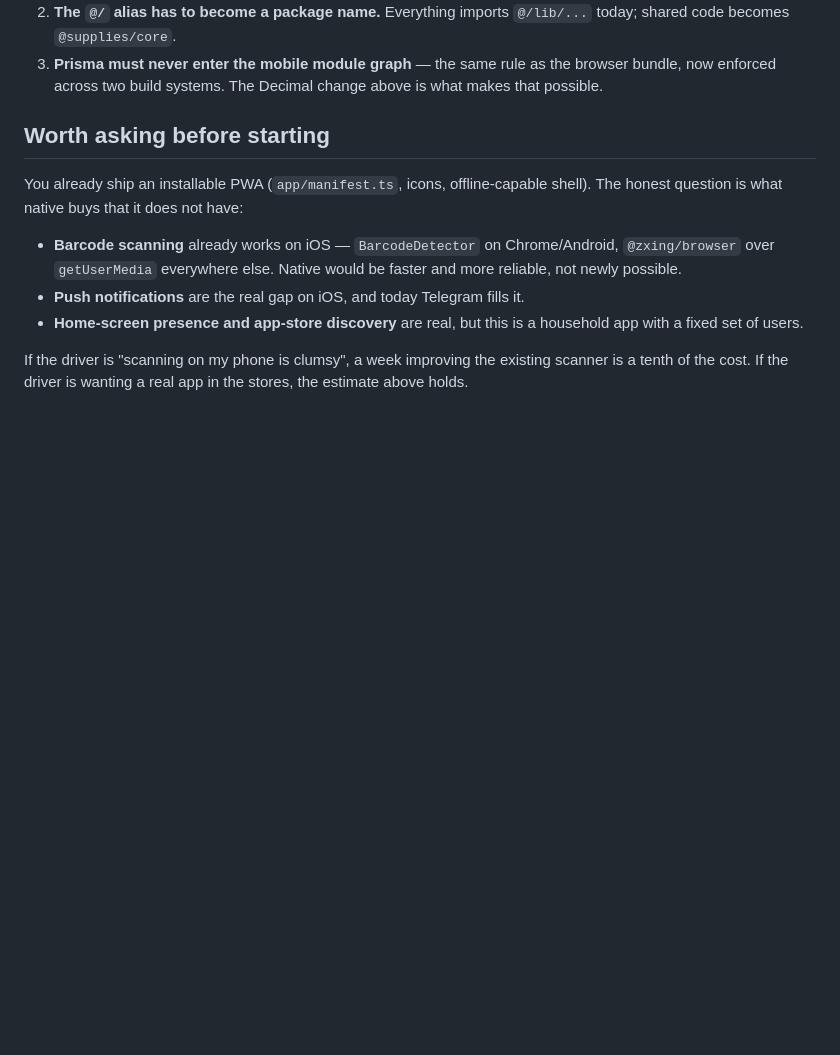
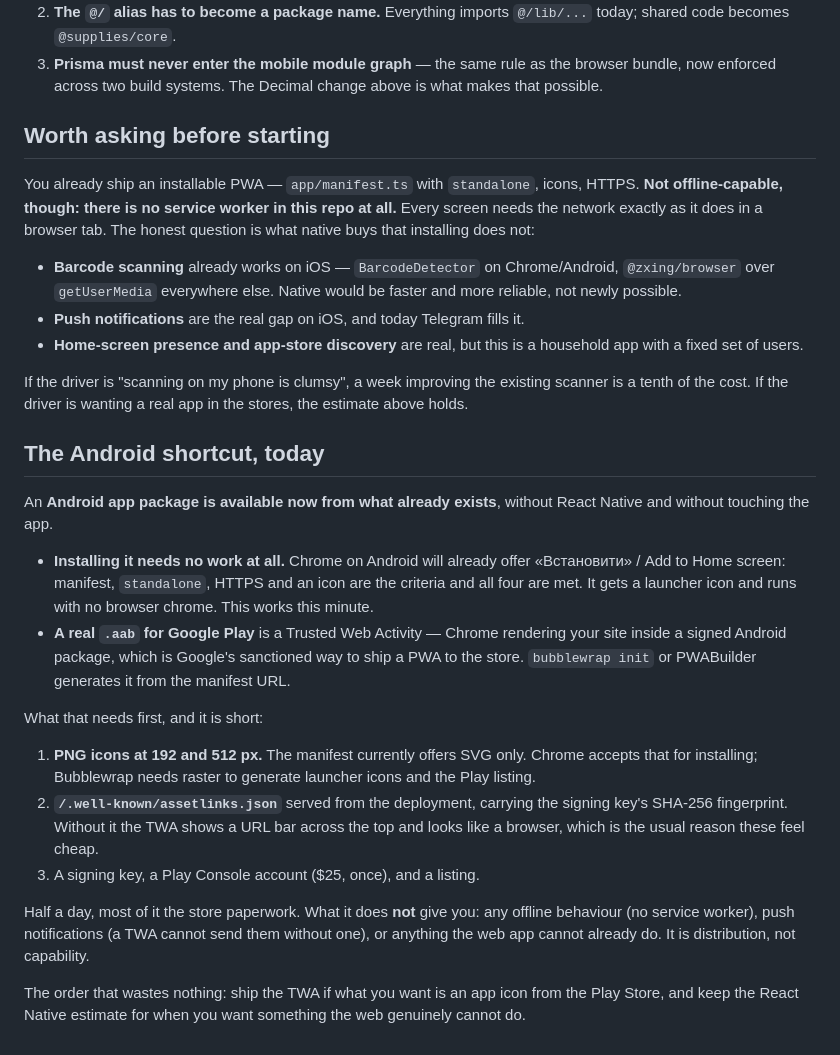
Before and after one commit to KulahinAnton/supplies, a Markdown page: REACT_NATIVE_PORT.md, the part around the change. GitHub-like rendering; blank space fills up the shorter version.

Commit message:
Correct the PWA claim, and add the Android-today option
The assessment said the PWA has an offline-capable shell. It does not:
there is no service worker anywhere in this repo, so every screen needs
the network exactly as a browser tab does. That matters to the decision,
so it is corrected rather than quietly softened.

Adds what is actually available today on Android without React Native:
installing from Chrome works now, and a Play-ready .aab is a Trusted Web
Activity away — needing PNG icons, assetlinks.json and a signing key. It
is distribution, not capability, and the note says so.

Co-Authored-By: Claude Opus 5 <noreply@anthropic.com>

```diff
--- a/REACT_NATIVE_PORT.md
+++ b/REACT_NATIVE_PORT.md
@@ -104,8 +104,10 @@ Three specific frictions:
 
 ## Worth asking before starting
 
-You already ship an installable PWA (`app/manifest.ts`, icons, offline-capable
-shell). The honest question is what native buys that it does not have:
+You already ship an installable PWA — `app/manifest.ts` with `standalone`,
+icons, HTTPS. **Not offline-capable, though: there is no service worker in this
+repo at all.** Every screen needs the network exactly as it does in a browser
+tab. The honest question is what native buys that installing does not:
 
 - **Barcode scanning** already works on iOS — `BarcodeDetector` on
   Chrome/Android, `@zxing/browser` over `getUserMedia` everywhere else. Native
@@ -117,3 +119,37 @@ shell). The honest question is what native buys that it does not have:
 If the driver is "scanning on my phone is clumsy", a week improving the
 existing scanner is a tenth of the cost. If the driver is wanting a real app in
 the stores, the estimate above holds.
+
+## The Android shortcut, today
+
+An **Android app package is available now from what already exists**, without
+React Native and without touching the app.
+
+- **Installing it needs no work at all.** Chrome on Android will already offer
+  «Встановити» / Add to Home screen: manifest, `standalone`, HTTPS and an icon
+  are the criteria and all four are met. It gets a launcher icon and runs with
+  no browser chrome. This works this minute.
+- **A real `.aab` for Google Play** is a Trusted Web Activity — Chrome rendering
+  your site inside a signed Android package, which is Google's sanctioned way
+  to ship a PWA to the store. `bubblewrap init` or PWABuilder generates it from
+  the manifest URL.
+
+What that needs first, and it is short:
+
+1. **PNG icons at 192 and 512 px.** The manifest currently offers SVG only.
+   Chrome accepts that for installing; Bubblewrap needs raster to generate
+   launcher icons and the Play listing.
+2. **`/.well-known/assetlinks.json`** served from the deployment, carrying the
+   signing key's SHA-256 fingerprint. Without it the TWA shows a URL bar across
+   the top and looks like a browser, which is the usual reason these feel
+   cheap.
+3. A signing key, a Play Console account ($25, once), and a listing.
+
+Half a day, most of it the store paperwork. What it does **not** give you: any
+offline behaviour (no service worker), push notifications (a TWA cannot send
+them without one), or anything the web app cannot already do. It is
+distribution, not capability.
+
+The order that wastes nothing: ship the TWA if what you want is an app icon
+from the Play Store, and keep the React Native estimate for when you want
+something the web genuinely cannot do.
```
